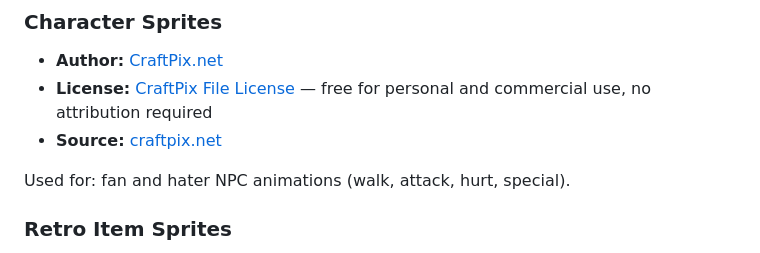
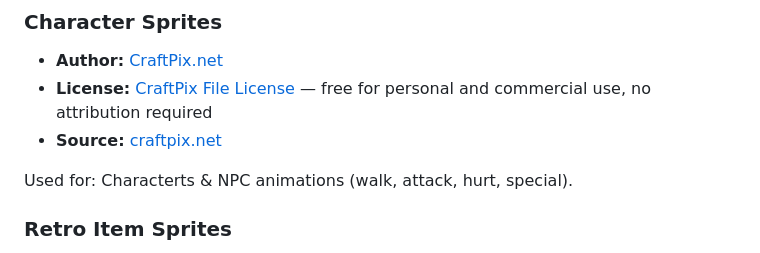
Before and after one commit to bnjy/california-cruiser-game, a Markdown page: README.md, the part around the change. Rendered like a GitHub page.

```diff
--- a/README.md
+++ b/README.md
@@ -81,7 +81,7 @@ Used for: parallax background layers (sun, buildings, palms, highway) and car sp
 - **License:** [CraftPix File License](https://craftpix.net/file-licenses/) — free for personal and commercial use, no attribution required
 - **Source:** [craftpix.net](https://craftpix.net)
 
-Used for: fan and hater NPC animations (walk, attack, hurt, special).
+Used for: Characterts & NPC animations (walk, attack, hurt, special).
 
 ### Retro Item Sprites
 
```
